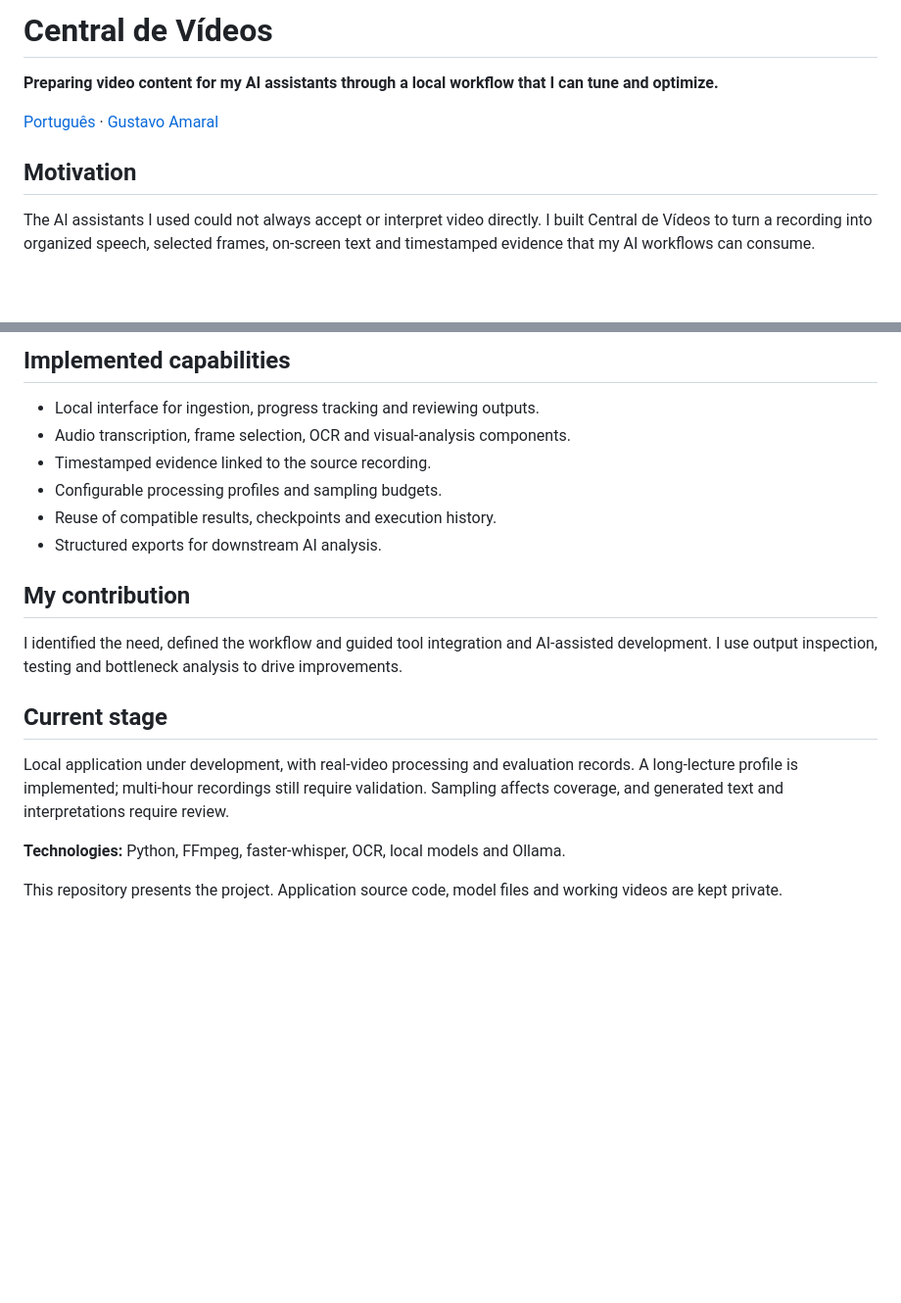
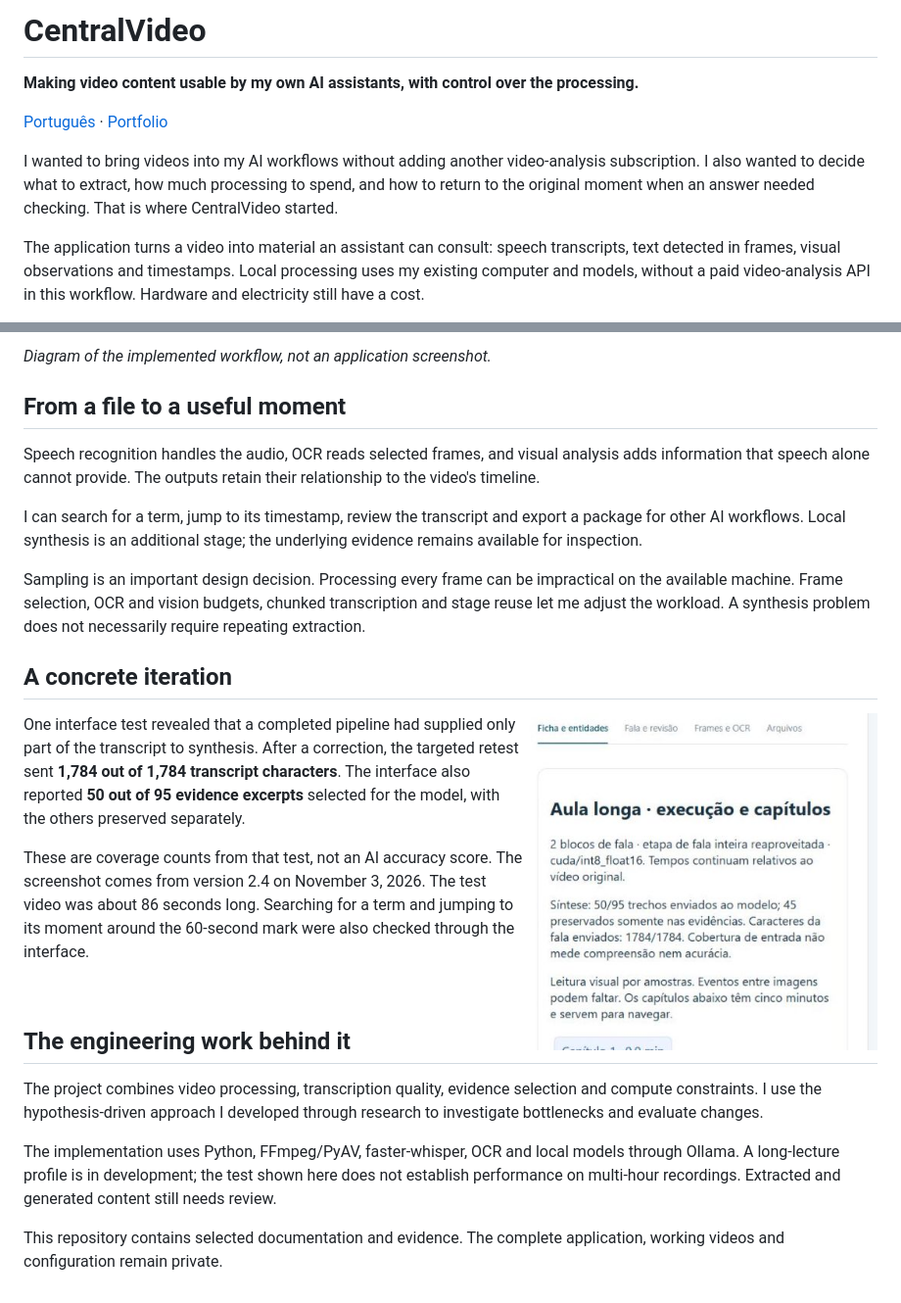
Before and after one commit to EagleKhan0505/centralvideo, a Markdown page: README.en.md, 2 parts joined by grey strips. Shown at 98% size. Drawn GitHub-style; pictures changed too: assets/central-cobertura.jpg (added); blank space fills up the shorter version.

```diff
--- a/README.en.md
+++ b/README.en.md
@@ -1,10 +1,10 @@
-# Central de Vídeos
+# CentralVideo
 
-**Preparing video content for my AI assistants through a local workflow that I can tune and optimize.**
+**Making video content usable by my own AI assistants, with control over the processing.**
 
-[Português](README.md) · [Gustavo Amaral](https://github.com/EagleKhan0505)
+[Português](README.md) · [Portfolio](https://github.com/EagleKhan0505)
 
-## Motivation
+I wanted to bring videos into my AI workflows without adding another video-analysis subscription. I also wanted to decide what to extract, how much processing to spend, and how to return to the original moment when an answer needed checking. That is where CentralVideo started.
 
-The AI assistants I used could not always accept or interpret video directly. I built Central de Vídeos to turn a recording into organized speech, selected frames, on-screen text and timestamped evidence that my AI workflows can consume.
+The application turns a video into material an assistant can consult: speech transcripts, text detected in frames, visual observations and timestamps. Local processing uses my existing computer and models, without a paid video-analysis API in this workflow. Hardware and electricity still have a cost.
 
@@ -12,21 +12,28 @@ The local processing uses my existing computer and local models, without an addi
 
-## Implemented capabilities
+*Diagram of the implemented workflow, not an application screenshot.*
 
-- Local interface for ingestion, progress tracking and reviewing outputs.
-- Audio transcription, frame selection, OCR and visual-analysis components.
-- Timestamped evidence linked to the source recording.
-- Configurable processing profiles and sampling budgets.
-- Reuse of compatible results, checkpoints and execution history.
-- Structured exports for downstream AI analysis.
+## From a file to a useful moment
 
-## My contribution
+Speech recognition handles the audio, OCR reads selected frames, and visual analysis adds information that speech alone cannot provide. The outputs retain their relationship to the video's timeline.
 
-I identified the need, defined the workflow and guided tool integration and AI-assisted development. I use output inspection, testing and bottleneck analysis to drive improvements.
+I can search for a term, jump to its timestamp, review the transcript and export a package for other AI workflows. Local synthesis is an additional stage; the underlying evidence remains available for inspection.
 
-## Current stage
+Sampling is an important design decision. Processing every frame can be impractical on the available machine. Frame selection, OCR and vision budgets, chunked transcription and stage reuse let me adjust the workload. A synthesis problem does not necessarily require repeating extraction.
 
-Local application under development, with real-video processing and evaluation records. A long-lecture profile is implemented; multi-hour recordings still require validation. Sampling affects coverage, and generated text and interpretations require review.
+## A concrete iteration
 
-**Technologies:** Python, FFmpeg, faster-whisper, OCR, local models and Ollama.
+<img src="assets/central-cobertura.jpg" alt="Actual interface excerpt reporting synthesis input coverage" width="360" align="right">
 
-This repository presents the project. Application source code, model files and working videos are kept private.
+One interface test revealed that a completed pipeline had supplied only part of the transcript to synthesis. After a correction, the targeted retest sent **1,784 out of 1,784 transcript characters**. The interface also reported **50 out of 95 evidence excerpts** selected for the model, with the others preserved separately.
+
+These are coverage counts from that test, not an AI accuracy score. The screenshot comes from version 2.4 on November 3, 2026. The test video was about 86 seconds long. Searching for a term and jumping to its moment around the 60-second mark were also checked through the interface.
+
+<br clear="all">
+
+## The engineering work behind it
+
+The project combines video processing, transcription quality, evidence selection and compute constraints. I use the hypothesis-driven approach I developed through research to investigate bottlenecks and evaluate changes.
+
+The implementation uses Python, FFmpeg/PyAV, faster-whisper, OCR and local models through Ollama. A long-lecture profile is in development; the test shown here does not establish performance on multi-hour recordings. Extracted and generated content still needs review.
+
+This repository contains selected documentation and evidence. The complete application, working videos and configuration remain private.
```
Also changed, not shown: other parts of README.en.md (+1 -1 lines), README.md (+25 -28 lines), 2 other files.
